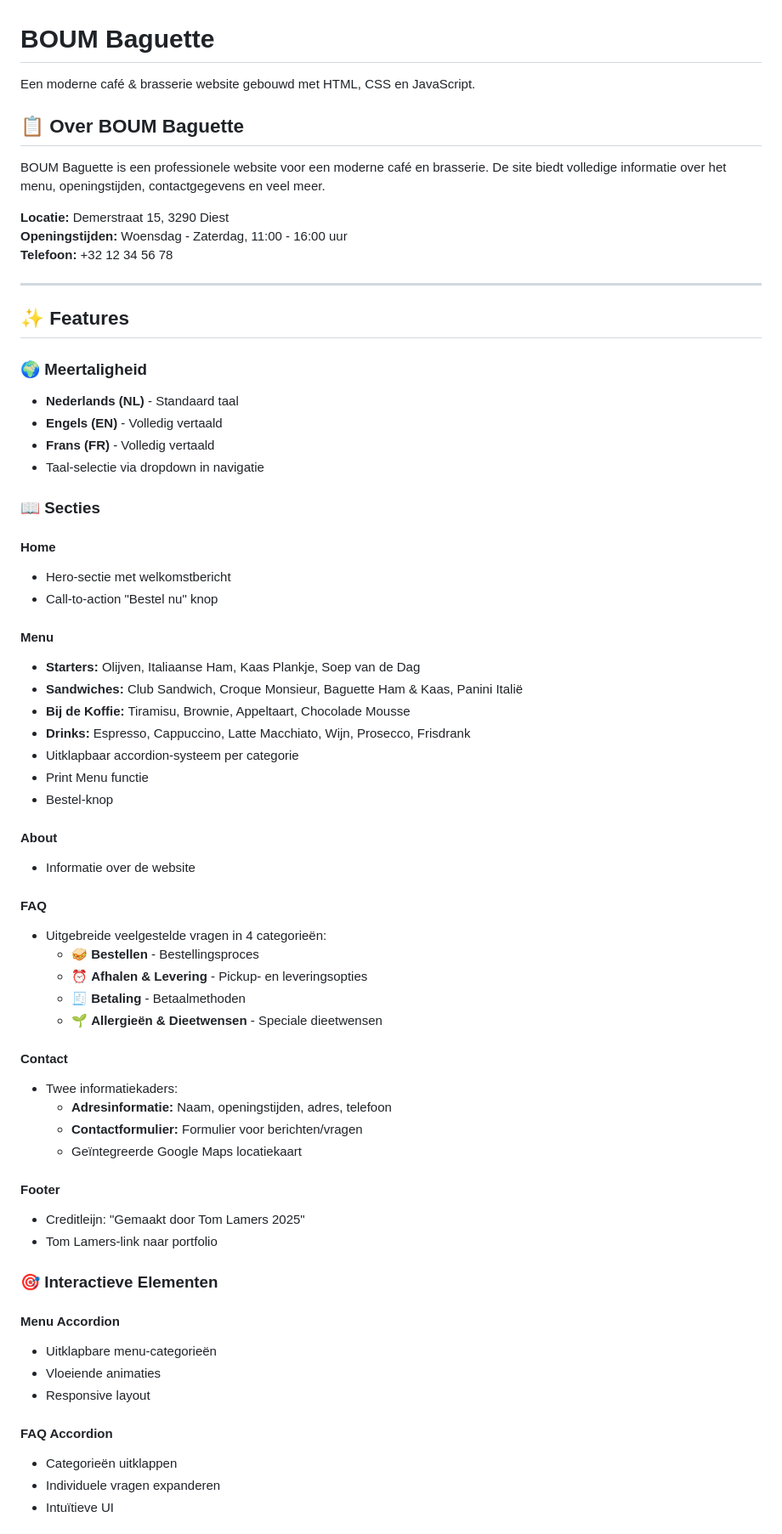
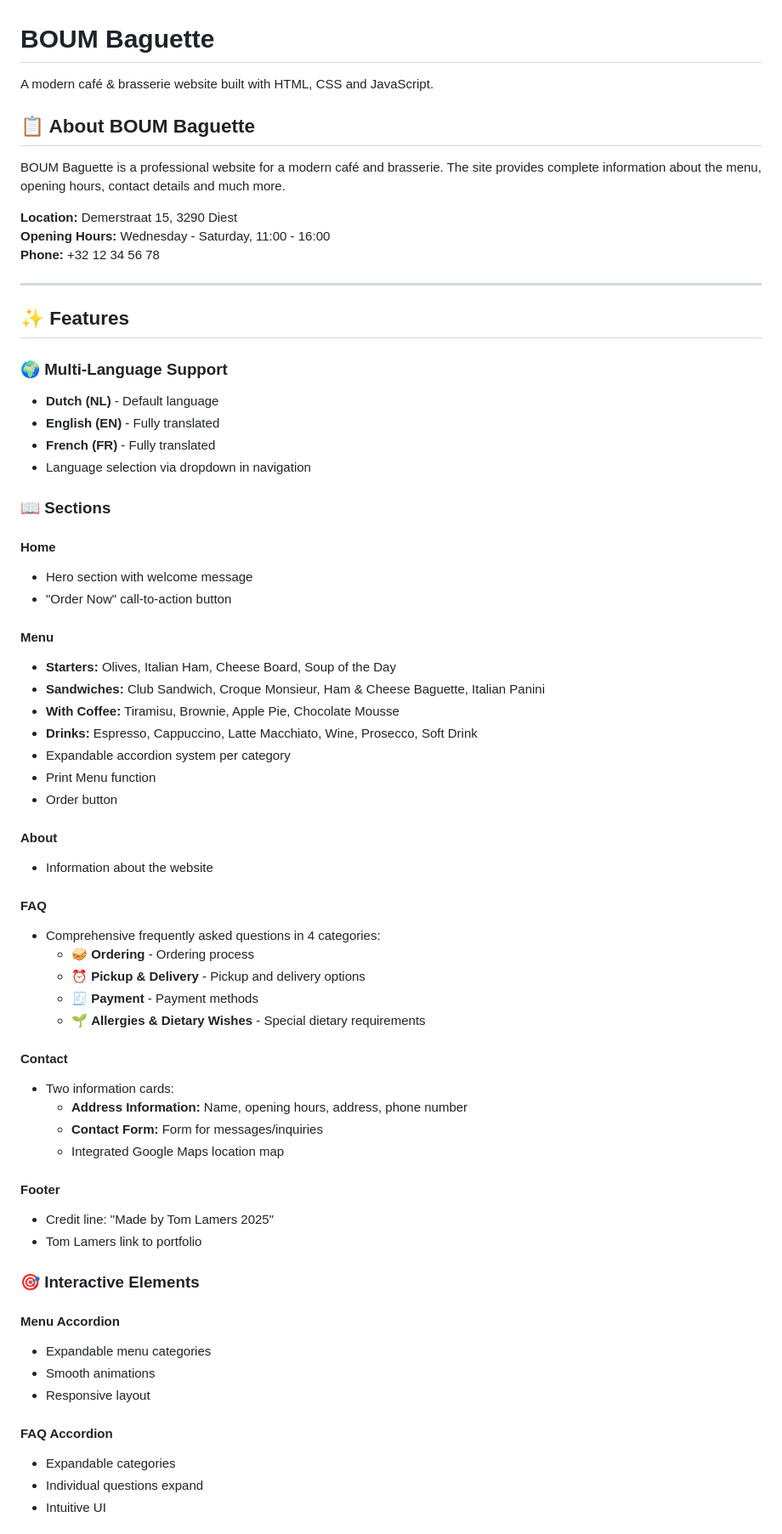
Before and after one commit to 2TomL/BOUM, a Markdown page: README.md, the part around one of its changes. Shown at 85% size. Rendered like a GitHub page.

```diff
--- a/README.md
+++ b/README.md
@@ -1,69 +1,69 @@
 # BOUM Baguette
 
-Een moderne café & brasserie website gebouwd met HTML, CSS en JavaScript.
+A modern café & brasserie website built with HTML, CSS and JavaScript.
 
-## 📋 Over BOUM Baguette
+## 📋 About BOUM Baguette
 
-BOUM Baguette is een professionele website voor een moderne café en brasserie. De site biedt volledige informatie over het menu, openingstijden, contactgegevens en veel meer.
+BOUM Baguette is a professional website for a modern café and brasserie. The site provides complete information about the menu, opening hours, contact details and much more.
 
-**Locatie:** Demerstraat 15, 3290 Diest
-**Openingstijden:** Woensdag - Zaterdag, 11:00 - 16:00 uur
-**Telefoon:** +32 12 34 56 78
+**Location:** Demerstraat 15, 3290 Diest
+**Opening Hours:** Wednesday - Saturday, 11:00 - 16:00
+**Phone:** +32 12 34 56 78
 
 ---
 
 ## ✨ Features
 
-### 🌍 Meertaligheid
-- **Nederlands (NL)** - Standaard taal
-- **Engels (EN)** - Volledig vertaald
-- **Frans (FR)** - Volledig vertaald
-- Taal-selectie via dropdown in navigatie
+### 🌍 Multi-Language Support
+- **Dutch (NL)** - Default language
+- **English (EN)** - Fully translated
+- **French (FR)** - Fully translated
+- Language selection via dropdown in navigation
 
-### 📖 Secties
+### 📖 Sections
 
 #### Home
-- Hero-sectie met welkomstbericht
-- Call-to-action "Bestel nu" knop
+- Hero section with welcome message
+- "Order Now" call-to-action button
 
 #### Menu
-- **Starters:** Olijven, Italiaanse Ham, Kaas Plankje, Soep van de Dag
-- **Sandwiches:** Club Sandwich, Croque Monsieur, Baguette Ham & Kaas, Panini Italië
-- **Bij de Koffie:** Tiramisu, Brownie, Appeltaart, Chocolade Mousse
-- **Drinks:** Espresso, Cappuccino, Latte Macchiato, Wijn, Prosecco, Frisdrank
-- Uitklapbaar accordion-systeem per categorie
-- Print Menu functie
-- Bestel-knop
+- **Starters:** Olives, Italian Ham, Cheese Board, Soup of the Day
+- **Sandwiches:** Club Sandwich, Croque Monsieur, Ham & Cheese Baguette, Italian Panini
+- **With Coffee:** Tiramisu, Brownie, Apple Pie, Chocolate Mousse
+- **Drinks:** Espresso, Cappuccino, Latte Macchiato, Wine, Prosecco, Soft Drink
+- Expandable accordion system per category
+- Print Menu function
+- Order button
 
 #### About
-- Informatie over de website
+- Information about the website
 
 #### FAQ
-- Uitgebreide veelgestelde vragen in 4 categorieën:
-  - 🥪 **Bestellen** - Bestellingsproces
-  - ⏰ **Afhalen & Levering** - Pickup- en leveringsopties
-  - 🧾 **Betaling** - Betaalmethoden
-  - 🌱 **Allergieën & Dieetwensen** - Speciale dieetwensen
+- Comprehensive frequently asked questions in 4 categories:
+  - 🥪 **Ordering** - Ordering process
+  - ⏰ **Pickup & Delivery** - Pickup and delivery options
+  - 🧾 **Payment** - Payment methods
+  - 🌱 **Allergies & Dietary Wishes** - Special dietary requirements
 
 #### Contact
-- Twee informatiekaders:
-  - **Adresinformatie:** Naam, openingstijden, adres, telefoon
-  - **Contactformulier:** Formulier voor berichten/vragen
-  - Geïntegreerde Google Maps locatiekaart
+- Two information cards:
+  - **Address Information:** Name, opening hours, address, phone number
+  - **Contact Form:** Form for messages/inquiries
+  - Integrated Google Maps location map
 
 #### Footer
-- Creditleijn: "Gemaakt door Tom Lamers 2025"
-- Tom Lamers-link naar portfolio
+- Credit line: "Made by Tom Lamers 2025"
+- Tom Lamers link to portfolio
 
-### 🎯 Interactieve Elementen
+### 🎯 Interactive Elements
 
 #### Menu Accordion
-- Uitklapbare menu-categorieën
-- Vloeiende animaties
+- Expandable menu categories
+- Smooth animations
 - Responsive layout
 
 #### FAQ Accordion
-- Categorieën uitklappen
-- Individuele vragen expanderen
-- Intuïtieve UI
+- Expandable categories
+- Individual questions expand
+- Intuitive UI
 
```
Also changed, not shown: other parts of README.md (+61 -61 lines).
